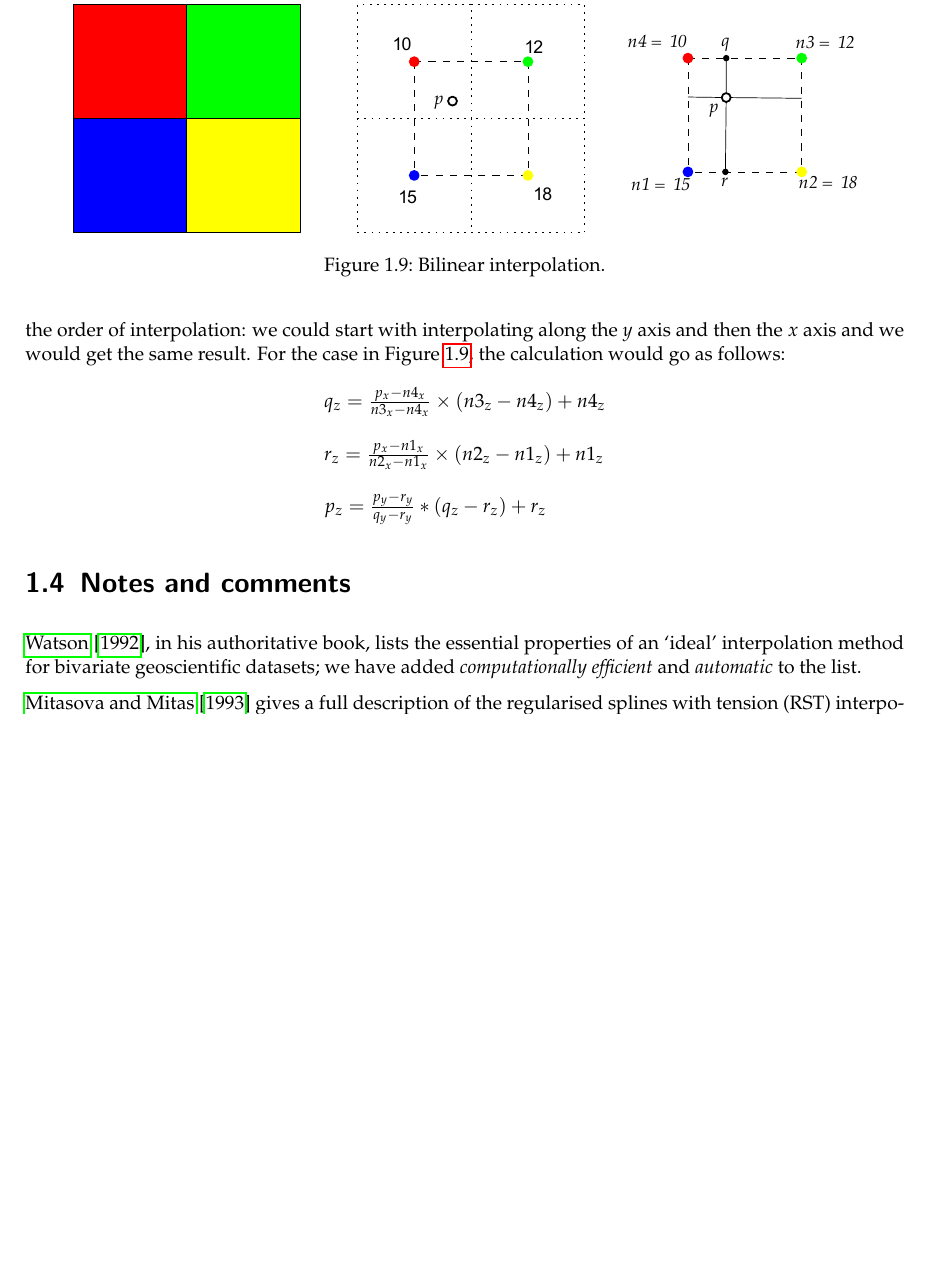
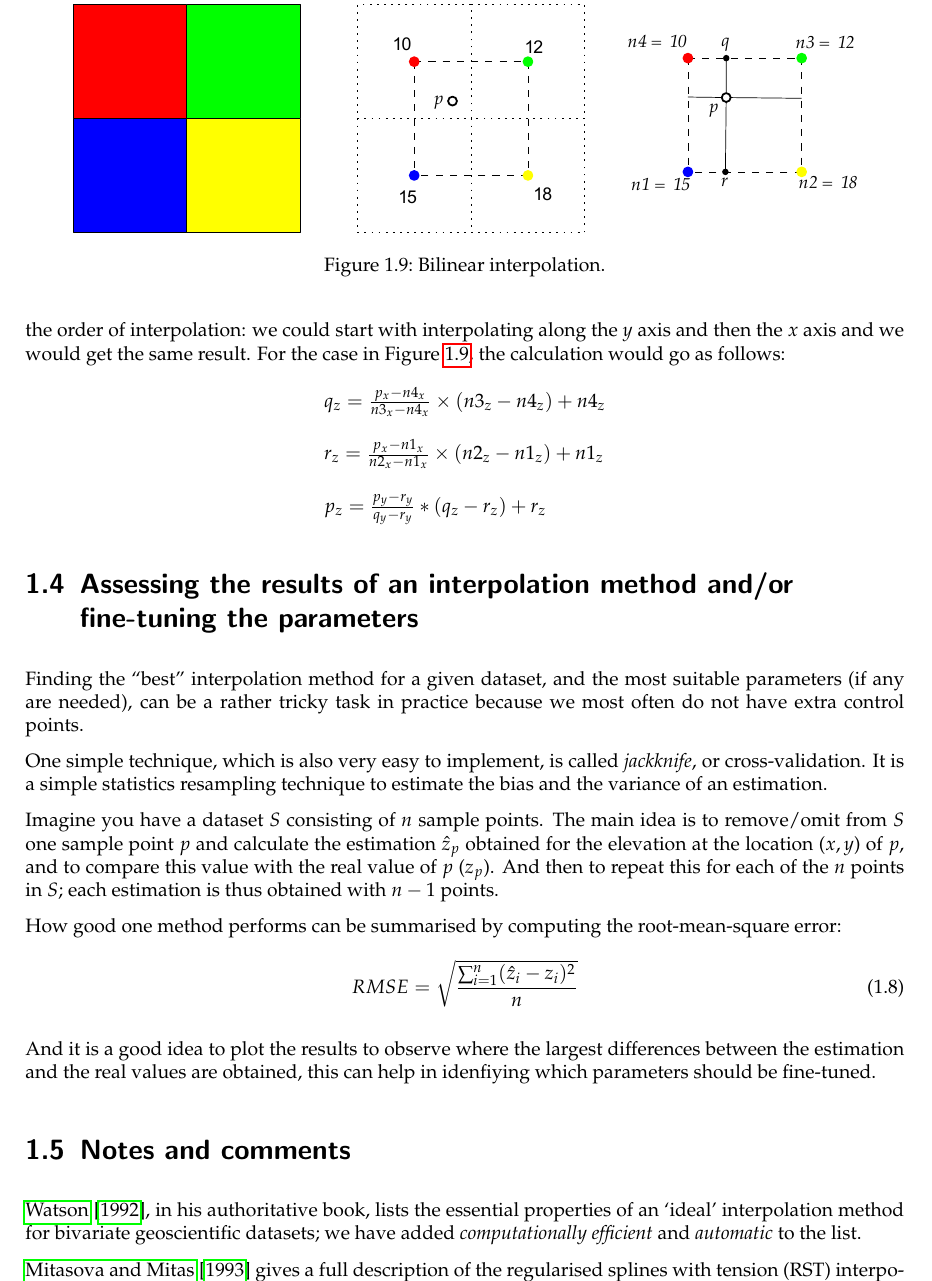
Before and after one commit to tudelft3d/terrainbook, a LaTeX thesis (terrainbook.tex, which reads interpol/interpol.tex): part of page 13 of 27 before the commit and part of page 13 of 29 after it, cut so that both start at the same text, the shorter picture padded with empty space. Compiled offline with pdfLaTeX.

Commit message:
Add draft jackknife in interpolation chapter

```diff
--- a/interpol/interpol.tex
+++ b/interpol/interpol.tex
@@ -392,6 +392,26 @@ For the case in Figure~\ref{fig:bilinear}, the calculation would go as follows:
 \]
 
 
+%%%
+%
+\section{Assessing the results of an interpolation method and/or fine-tuning the parameters}
+
+Finding the ``best'' interpolation method for a given dataset, and the most suitable parameters (if any are needed), can be a rather tricky task in practice because we most often do not have extra control points.
+
+One simple technique, which is also very easy to implement, is called \emph{jackknife}, or  cross-validation.
+It is a simple statistics resampling technique to estimate the bias and the variance of an estimation.
+
+Imagine you have a dataset $S$ consisting of $n$ sample points.
+The main idea is to remove/omit from $S$ one sample point $p$ and calculate the estimation $\hat{z}_p$  obtained for the elevation at the location ($x,y$) of $p$, and to compare this value with the real value of $p$ ($z_p$).
+And then to repeat this for each of the $n$ points in $S$; each estimation is thus obtained with $n-1$ points.
+
+How good one method performs can be summarised by computing the root-mean-square error:
+\begin{equation}
+  RMSE = \sqrt{\frac{\sum_{i=1}^{n}(\hat{z}_i - z_i)^2}{n}}
+\end{equation}
+
+And it is a good idea to plot the results to observe where the largest differences between the estimation and the real values are obtained, this can help in idenfiying which parameters should be fine-tuned.
+
 
 %%%
 %
```
